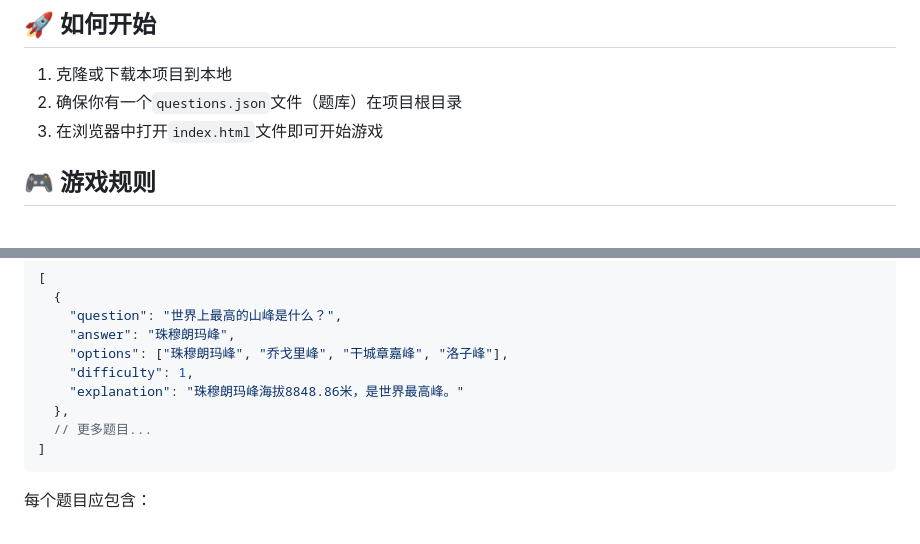
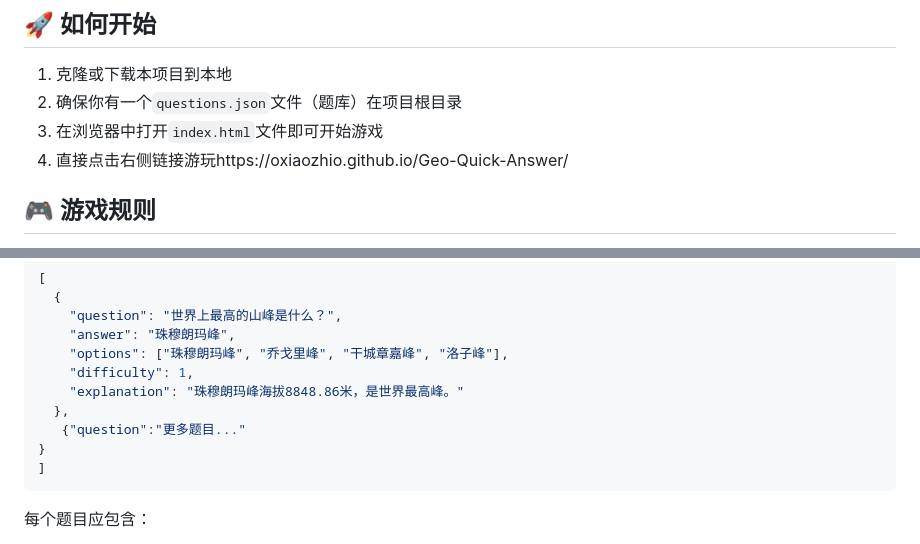
Before and after one commit to OXiaoZhiO/Geo-Quick-Answer, a Markdown page: README.md, 2 parts joined by grey strips. Rendered like a GitHub page.

````diff
--- a/README.md
+++ b/README.md
@@ -17,6 +17,7 @@
 1. 克隆或下载本项目到本地
 2. 确保你有一个`questions.json`文件（题库）在项目根目录
 3. 在浏览器中打开`index.html`文件即可开始游戏
+4. 直接点击右侧链接游玩https://oxiaozhio.github.io/Geo-Quick-Answer/
 
 ## 🎮 游戏规则
 
@@ -80,7 +81,8 @@
     "difficulty": 1,
     "explanation": "珠穆朗玛峰海拔8848.86米，是世界最高峰。"
   },
-  // 更多题目...
+   {"question":"更多题目..."
+}
 ]
 ```
 
````
